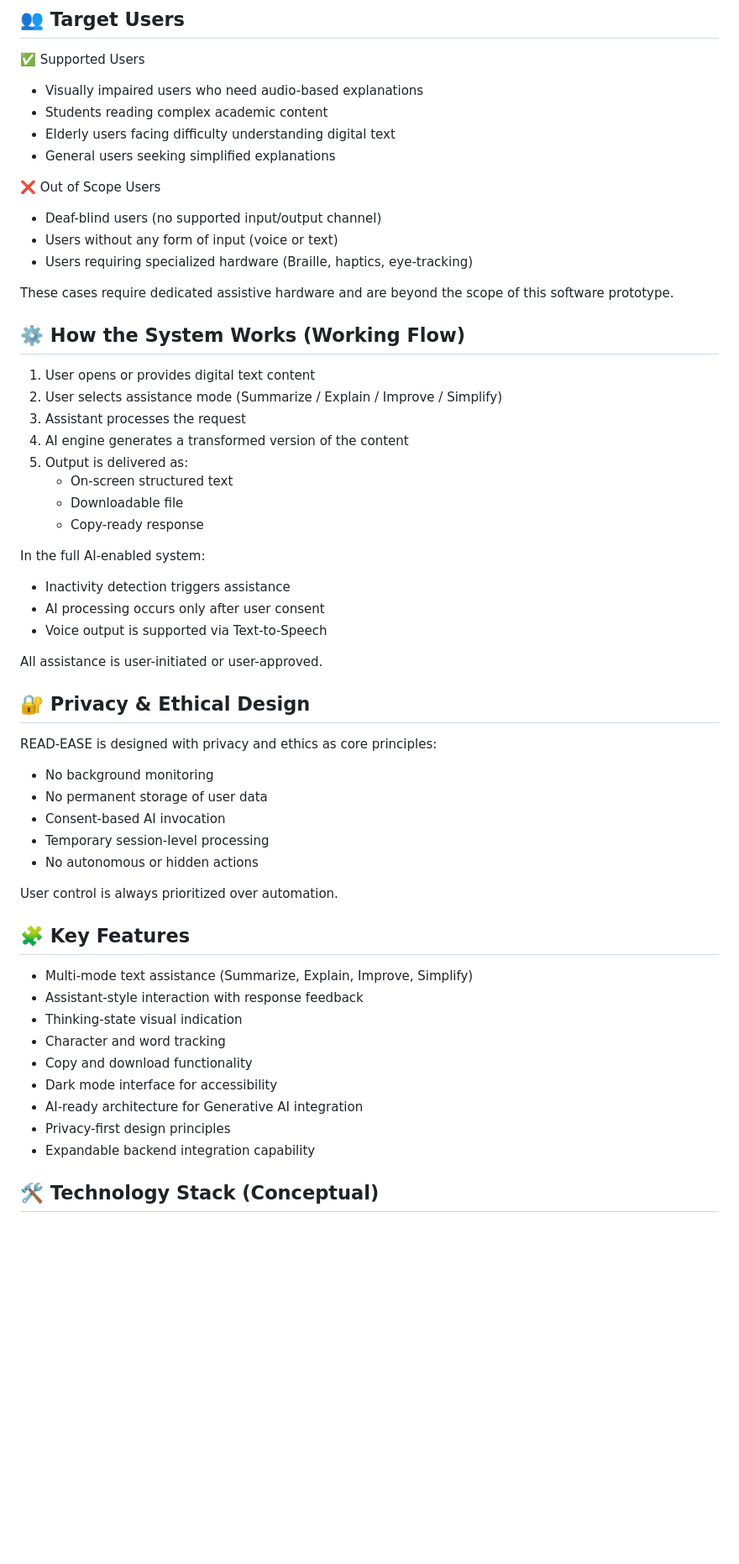
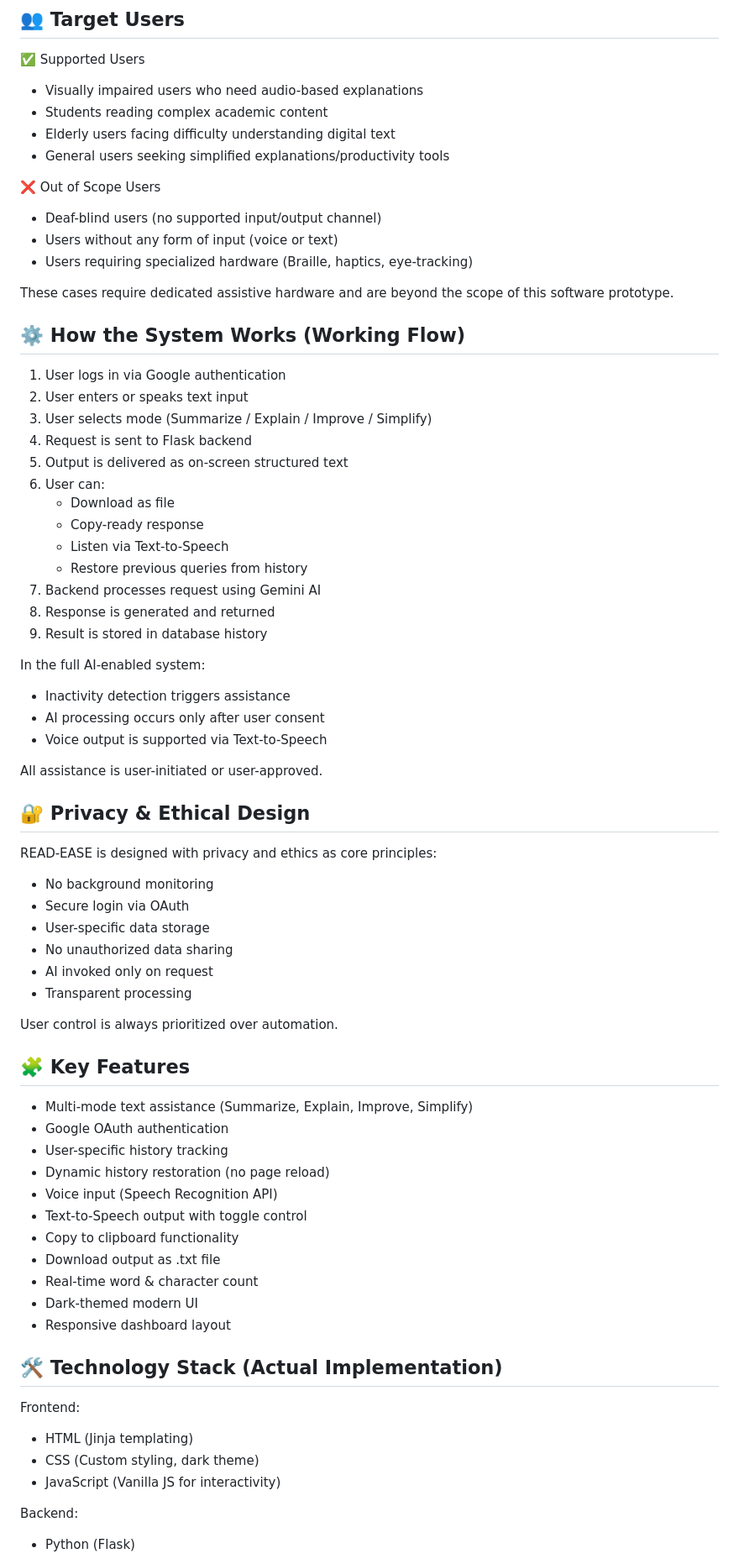
Before and after one commit to Suneeti70/Virtual-Assistant, a Markdown page: README.md, the part around one of its changes. Shown at 84% size. Rendered like a GitHub page; blank space fills up the shorter version.

```diff
--- a/README.md
+++ b/README.md
@@ -73,7 +75,7 @@ This design ensures responsible and user-centric AI usage.
  - Visually impaired users who need audio-based explanations
  - Students reading complex academic content
  - Elderly users facing difficulty understanding digital text
- - General users seeking simplified explanations
+ - General users seeking simplified explanations/productivity tools
 
 ❌ Out of Scope Users
 
@@ -86,14 +88,19 @@ These cases require dedicated assistive hardware and are beyond the scope of thi
 
 ## ⚙️ How the System Works (Working Flow)
 
-1. User opens or provides digital text content
-2. User selects assistance mode (Summarize / Explain / Improve / Simplify)
-3. Assistant processes the request
-4. AI engine generates a transformed version of the content
-5. Output is delivered as:
-   - On-screen structured text
-   - Downloadable file
+1. User logs in via Google authentication
+2. User enters or speaks text input
+3. User selects mode (Summarize / Explain / Improve / Simplify)
+4. Request is sent to Flask backend
+5. Output is delivered as on-screen structured text
+6. User can:
+   - Download as file
    - Copy-ready response
+   - Listen via Text-to-Speech
+   - Restore previous queries from history
+7. Backend processes request using Gemini AI
+8. Response is generated and returned
+9. Result is stored in database history
 
 In the full AI-enabled system:
  - Inactivity detection triggers assistance
@@ -106,11 +113,12 @@ All assistance is user-initiated or user-approved.
 ## 🔐 Privacy & Ethical Design
 READ-EASE is designed with privacy and ethics as core principles:
 
- - No background monitoring
- - No permanent storage of user data
- - Consent-based AI invocation
- - Temporary session-level processing
- - No autonomous or hidden actions
+ - No  background monitoring
+ - Secure login via OAuth
+ - User-specific data storage
+ - No unauthorized data sharing
+ - AI invoked only on request
+ - Transparent processing
 
 User control is always prioritized over automation.
 
@@ -118,15 +126,23 @@ User control is always prioritized over automation.
 ## 🧩 Key Features
 
  - Multi-mode text assistance (Summarize, Explain, Improve, Simplify)
- - Assistant-style interaction with response feedback
- - Thinking-state visual indication
- - Character and word tracking
- - Copy and download functionality
- - Dark mode interface for accessibility
- - AI-ready architecture for Generative AI integration
- - Privacy-first design principles
- - Expandable backend integration capability
+ - Google OAuth authentication
+ - User-specific history tracking
+ - Dynamic history restoration (no page reload)
+ - Voice input (Speech Recognition API)
+ - Text-to-Speech output with toggle control
+ - Copy to clipboard functionality
+ - Download output as .txt file
+ - Real-time word & character count
+ - Dark-themed modern UI
+ - Responsive dashboard layout
 
+## 🛠️ Technology Stack (Actual Implementation)
+Frontend:
+ - HTML (Jinja templating)
+ - CSS (Custom styling, dark theme)
+ - JavaScript (Vanilla JS for interactivity)
 
-## 🛠️ Technology Stack (Conceptual)
+Backend:
+ - Python (Flask)
 
```
Also changed, not shown: other parts of README.md (+50 -38 lines).
